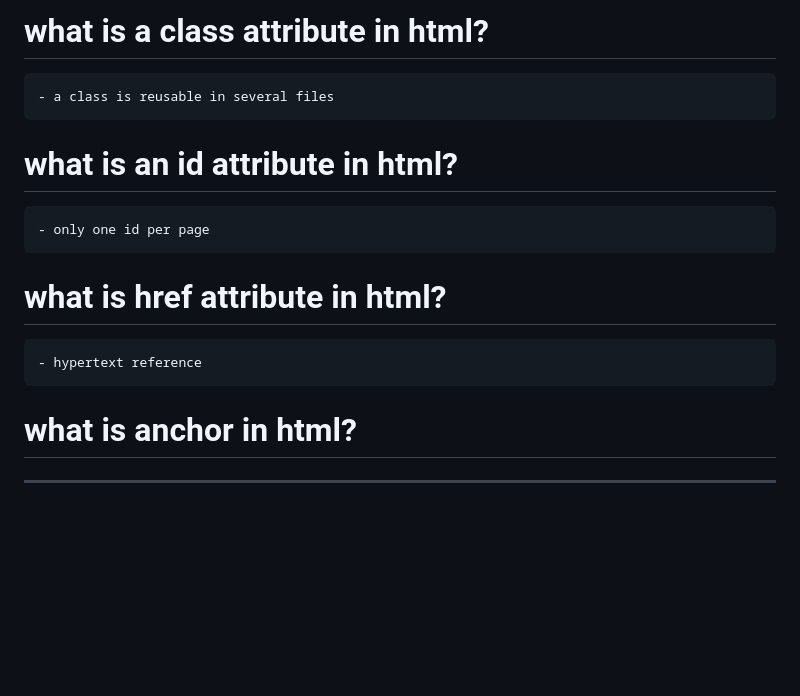
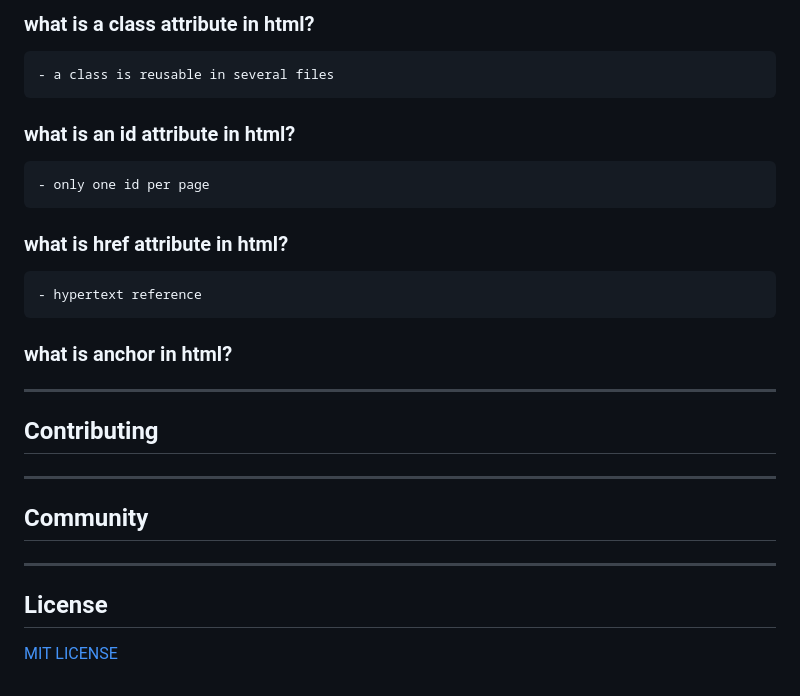
Before and after one commit to gutiluis/Flask-pet-adoption-with-docker, a Markdown page: readme.MD, the part around one of its changes. Rendered like a GitHub page; blank space fills up the shorter version.

```diff
--- a/readme.MD
+++ b/readme.MD
@@ -249,10 +257,22 @@ https://werkzeug.palletsprojects.com/en/stable/exceptions/#werkzeug.exceptions.H
 
-# what is a class attribute in html?
+### what is a class attribute in html?
     - a class is reusable in several files
-# what is an id attribute in html?
+### what is an id attribute in html?
     - only one id per page
-# what is href attribute in html?
+### what is href attribute in html?
     - hypertext reference
-# what is anchor in html?
+### what is anchor in html?
 
 ---
+
+## Contributing
+
+---
+
+## Community
+
+---
+
+## License
+
+[MIT LICENSE](LICENSE)
```
Also changed, not shown: other parts of readme.MD (+64 -56 lines).
